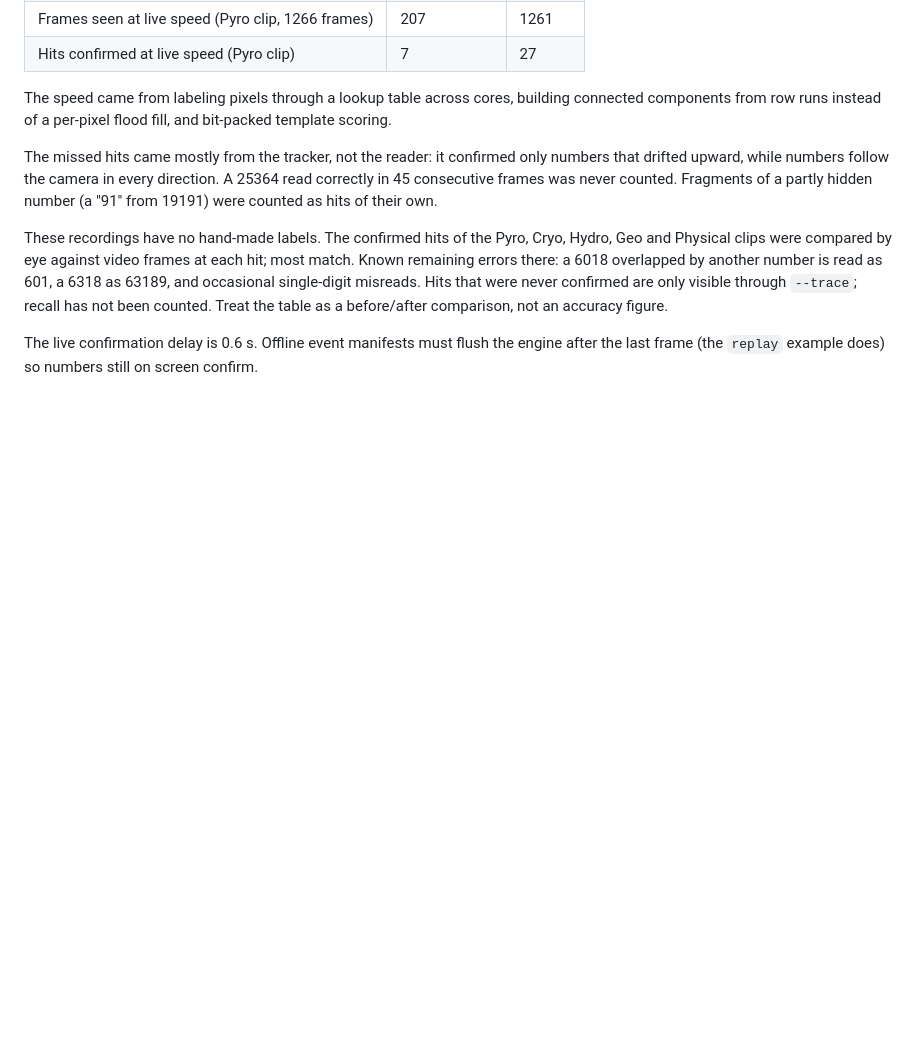
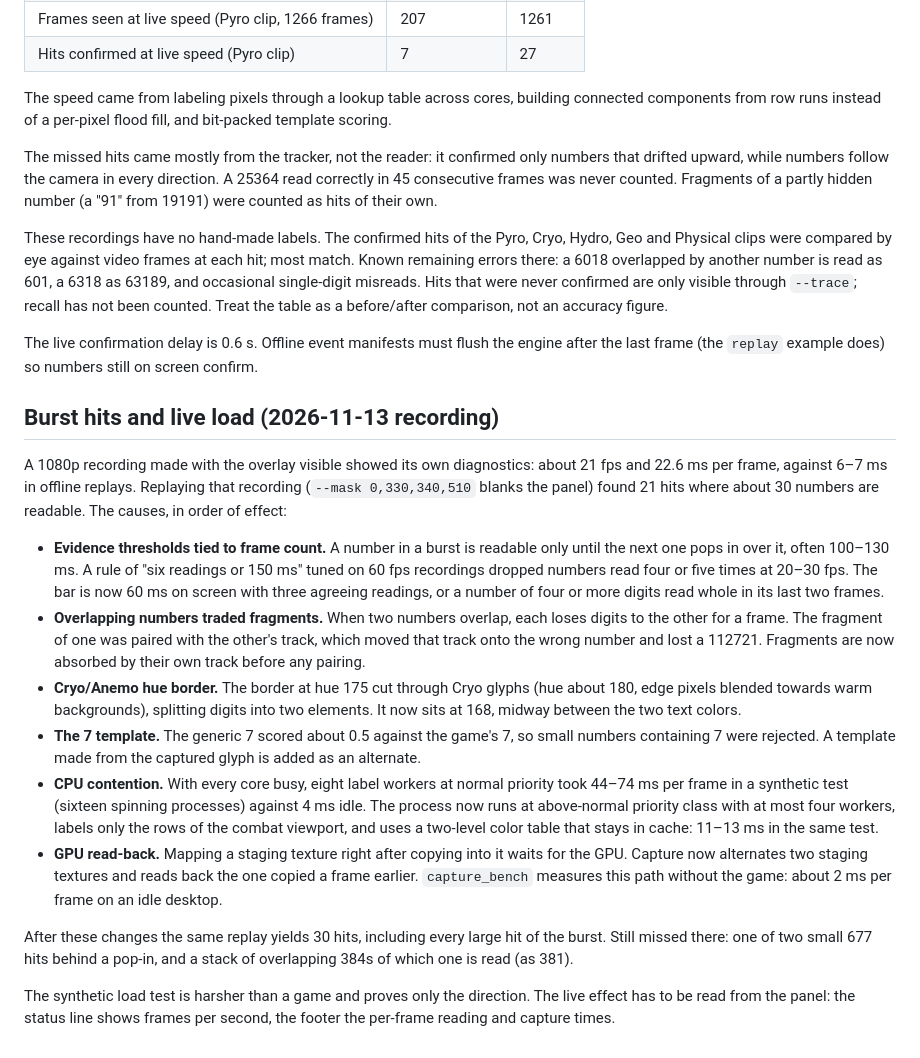
Before and after one commit to ThiDaZ/genshin-damage-lens, a Markdown page: docs/recognition.md, the part around the change. Drawn GitHub-style; blank space fills up the shorter version.

```diff
--- a/docs/recognition.md
+++ b/docs/recognition.md
@@ -124,3 +124,43 @@ Treat the table as a before/after comparison, not an accuracy figure.
 
 The live confirmation delay is 0.6 s. Offline event manifests must flush the engine
 after the last frame (the `replay` example does) so numbers still on screen confirm.
+
+## Burst hits and live load (2026-11-13 recording)
+
+A 1080p recording made with the overlay visible showed its own diagnostics:
+about 21 fps and 22.6 ms per frame, against 6–7 ms in offline replays. Replaying
+that recording (`--mask 0,330,340,510` blanks the panel) found 21 hits where about
+30 numbers are readable. The causes, in order of effect:
+
+- **Evidence thresholds tied to frame count.** A number in a burst is readable only
+  until the next one pops in over it, often 100–130 ms. A rule of "six readings or
+  150 ms" tuned on 60 fps recordings dropped numbers read four or five times at
+  20–30 fps. The bar is now 60 ms on screen with three agreeing readings, or a
+  number of four or more digits read whole in its last two frames.
+- **Overlapping numbers traded fragments.** When two numbers overlap, each loses
+  digits to the other for a frame. The fragment of one was paired with the other's
+  track, which moved that track onto the wrong number and lost a 112721. Fragments
+  are now absorbed by their own track before any pairing.
+- **Cryo/Anemo hue border.** The border at hue 175 cut through Cryo glyphs (hue
+  about 180, edge pixels blended towards warm backgrounds), splitting digits into
+  two elements. It now sits at 168, midway between the two text colors.
+- **The 7 template.** The generic 7 scored about 0.5 against the game's 7, so small
+  numbers containing 7 were rejected. A template made from the captured glyph is
+  added as an alternate.
+- **CPU contention.** With every core busy, eight label workers at normal priority
+  took 44–74 ms per frame in a synthetic test (sixteen spinning processes) against
+  4 ms idle. The process now runs at above-normal priority class with at most four
+  workers, labels only the rows of the combat viewport, and uses a two-level color
+  table that stays in cache: 11–13 ms in the same test.
+- **GPU read-back.** Mapping a staging texture right after copying into it waits
+  for the GPU. Capture now alternates two staging textures and reads back the one
+  copied a frame earlier. `capture_bench` measures this path without the game:
+  about 2 ms per frame on an idle desktop.
+
+After these changes the same replay yields 30 hits, including every large hit of
+the burst. Still missed there: one of two small 677 hits behind a pop-in, and a
+stack of overlapping 384s of which one is read (as 381).
+
+The synthetic load test is harsher than a game and proves only the direction. The
+live effect has to be read from the panel: the status line shows frames per second,
+the footer the per-frame reading and capture times.
```
Also changed, not shown: README.md (+5 -3 lines).
